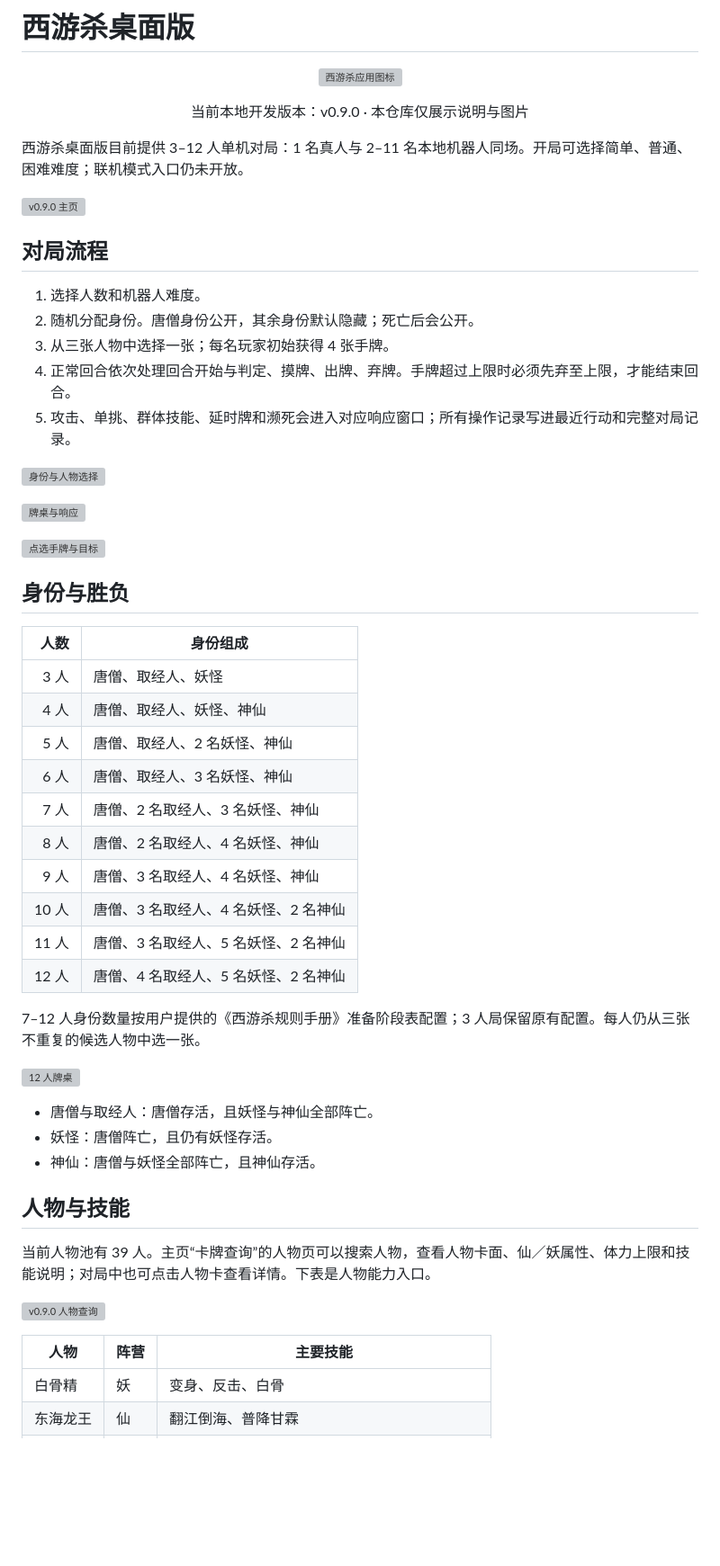
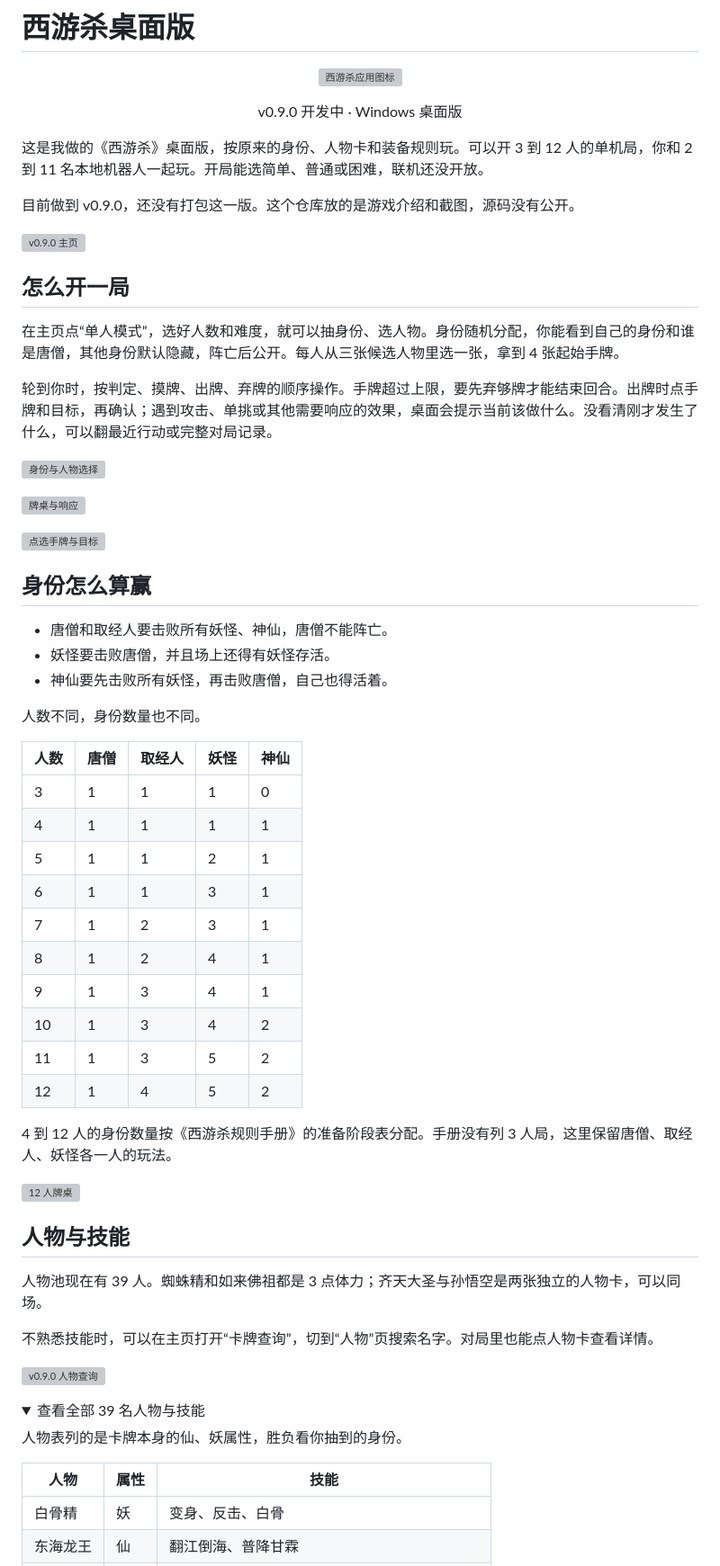
Before and after one commit to zxz0119/xiyousha-desktop, a Markdown page: README.md, the part around one of its changes. Shown at 90% size. GitHub-like rendering; folded sections open; blank space fills up the shorter version; grey boxes are pictures that could not be loaded.

```diff
--- a/README.md
+++ b/README.md
@@ -4,19 +4,19 @@
   <img src="images/icon.png" width="160" alt="西游杀应用图标" />
 </p>
 
-<p align="center">当前本地开发版本：v0.9.0 · 本仓库仅展示说明与图片</p>
+<p align="center">v0.9.0 开发中 · Windows 桌面版</p>
 
-西游杀桌面版目前提供 3–12 人单机对局：1 名真人与 2–11 名本地机器人同场。开局可选择简单、普通、困难难度；联机模式入口仍未开放。
+这是我做的《西游杀》桌面版，按原来的身份、人物卡和装备规则玩。可以开 3 到 12 人的单机局，你和 2 到 11 名本地机器人一起玩。开局能选简单、普通或困难，联机还没开放。
+
+目前做到 v0.9.0，还没有打包这一版。这个仓库放的是游戏介绍和截图，源码没有公开。
 
 ![v0.9.0 主页](images/home-v09.png)
 
-## 对局流程
+## 怎么开一局
 
-1. 选择人数和机器人难度。
-2. 随机分配身份。唐僧身份公开，其余身份默认隐藏；死亡后会公开。
-3. 从三张人物中选择一张；每名玩家初始获得 4 张手牌。
-4. 正常回合依次处理回合开始与判定、摸牌、出牌、弃牌。手牌超过上限时必须先弃至上限，才能结束回合。
-5. 攻击、单挑、群体技能、延时牌和濒死会进入对应响应窗口；所有操作记录写进最近行动和完整对局记录。
+在主页点“单人模式”，选好人数和难度，就可以抽身份、选人物。身份随机分配，你能看到自己的身份和谁是唐僧，其他身份默认隐藏，阵亡后公开。每人从三张候选人物里选一张，拿到 4 张起始手牌。
+
+轮到你时，按判定、摸牌、出牌、弃牌的顺序操作。手牌超过上限，要先弃够牌才能结束回合。出牌时点手牌和目标，再确认；遇到攻击、单挑或其他需要响应的效果，桌面会提示当前该做什么。没看清刚才发生了什么，可以翻最近行动或完整对局记录。
 
 ![身份与人物选择](images/identity-v08.png)
 
@@ -24,36 +24,45 @@
 
 ![点选手牌与目标](images/target-selection-v08.png)
 
-## 身份与胜负
+## 身份怎么算赢
 
-| 人数 | 身份组成 |
-|---:|---|
-| 3 人 | 唐僧、取经人、妖怪 |
-| 4 人 | 唐僧、取经人、妖怪、神仙 |
-| 5 人 | 唐僧、取经人、2 名妖怪、神仙 |
-| 6 人 | 唐僧、取经人、3 名妖怪、神仙 |
-| 7 人 | 唐僧、2 名取经人、3 名妖怪、神仙 |
-| 8 人 | 唐僧、2 名取经人、4 名妖怪、神仙 |
-| 9 人 | 唐僧、3 名取经人、4 名妖怪、神仙 |
-| 10 人 | 唐僧、3 名取经人、4 名妖怪、2 名神仙 |
-| 11 人 | 唐僧、3 名取经人、5 名妖怪、2 名神仙 |
-| 12 人 | 唐僧、4 名取经人、5 名妖怪、2 名神仙 |
+- 唐僧和取经人要击败所有妖怪、神仙，唐僧不能阵亡。
+- 妖怪要击败唐僧，并且场上还得有妖怪存活。
+- 神仙要先击败所有妖怪，再击败唐僧，自己也得活着。
 
-7–12 人身份数量按用户提供的《西游杀规则手册》准备阶段表配置；3 人局保留原有配置。每人仍从三张不重复的候选人物中选一张。
+人数不同，身份数量也不同。
+
+| 人数 | 唐僧 | 取经人 | 妖怪 | 神仙 |
+|---|---|---|---|---|
+| 3 | 1 | 1 | 1 | 0 |
+| 4 | 1 | 1 | 1 | 1 |
+| 5 | 1 | 1 | 2 | 1 |
+| 6 | 1 | 1 | 3 | 1 |
+| 7 | 1 | 2 | 3 | 1 |
+| 8 | 1 | 2 | 4 | 1 |
+| 9 | 1 | 3 | 4 | 1 |
+| 10 | 1 | 3 | 4 | 2 |
+| 11 | 1 | 3 | 5 | 2 |
+| 12 | 1 | 4 | 5 | 2 |
+
+4 到 12 人的身份数量按《西游杀规则手册》的准备阶段表分配。手册没有列 3 人局，这里保留唐僧、取经人、妖怪各一人的玩法。
 
 ![12 人牌桌](images/table-12-v09.png)
 
-- 唐僧与取经人：唐僧存活，且妖怪与神仙全部阵亡。
-- 妖怪：唐僧阵亡，且仍有妖怪存活。
-- 神仙：唐僧与妖怪全部阵亡，且神仙存活。
-
 ## 人物与技能
 
-当前人物池有 39 人。主页“卡牌查询”的人物页可以搜索人物，查看人物卡面、仙／妖属性、体力上限和技能说明；对局中也可点击人物卡查看详情。下表是人物能力入口。
+人物池现在有 39 人。蜘蛛精和如来佛祖都是 3 点体力；齐天大圣与孙悟空是两张独立的人物卡，可以同场。
+
+不熟悉技能时，可以在主页打开“卡牌查询”，切到“人物”页搜索名字。对局里也能点人物卡查看详情。
 
 ![v0.9.0 人物查询](images/character-library-v09.png)
 
-| 人物 | 阵营 | 主要技能 |
+<details>
+<summary>查看全部 39 名人物与技能</summary>
+
+人物表列的是卡牌本身的仙、妖属性，胜负看你抽到的身份。
+
+| 人物 | 属性 | 技能 |
 |---|---|---|
 | 白骨精 | 妖 | 变身、反击、白骨 |
 | 东海龙王 | 仙 | 翻江倒海、普降甘霖 |
```
Also changed, not shown: other parts of README.md (+62 -38 lines).
